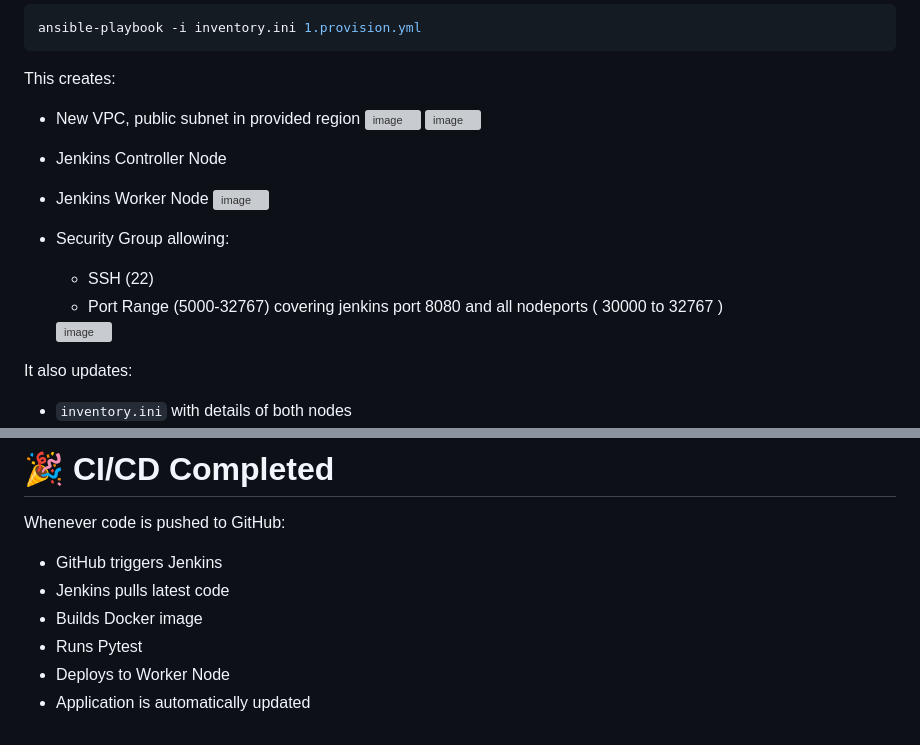
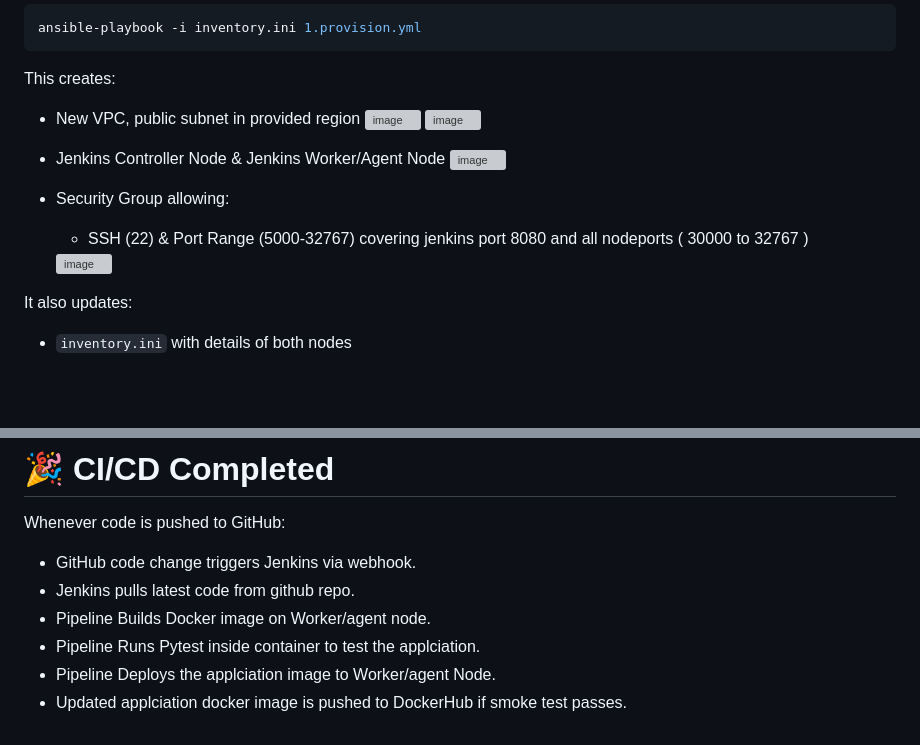
Before and after one commit to saurabhnegi2306/capstone_project3, a Markdown page: README.md, 2 parts joined by grey strips. Drawn GitHub-style; blank space fills up the shorter version; grey boxes are pictures that could not be loaded.

```diff
--- a/README.md
+++ b/README.md
@@ -69,13 +69,11 @@ This creates:
   <img width="1190" height="72" alt="image" src="https://github.com/user-attachments/assets/4dd2f867-1fb3-415a-93a2-0dc5a5fb703b" />
   <img width="1240" height="60" alt="image" src="https://github.com/user-attachments/assets/a23b0d68-729b-4944-bb94-15a96caf0cfe" />
 
-- Jenkins Controller Node
-- Jenkins Worker Node
+- Jenkins Controller Node & Jenkins Worker/Agent Node
   <img width="1297" height="89" alt="image" src="https://github.com/user-attachments/assets/56752051-ccf2-4eaf-b367-28c236b92443" />
 
 - Security Group allowing:
-  - SSH (22)
-  - Port Range (5000-32767) covering jenkins port 8080 and all nodeports ( 30000 to 32767 )
+  - SSH (22)  & Port Range (5000-32767) covering jenkins port 8080 and all nodeports ( 30000 to 32767 )
   <img width="1445" height="163" alt="image" src="https://github.com/user-attachments/assets/fc9798cb-14ae-4866-9992-f43c2193e7c0" />
 
 It also updates:
@@ -347,9 +345,9 @@ You can see the build details at the bottom of the website, which should change
 
 Whenever code is pushed to GitHub:
 
-- GitHub triggers Jenkins
-- Jenkins pulls latest code
-- Builds Docker image
-- Runs Pytest
-- Deploys to Worker Node
-- Application is automatically updated
+- GitHub code change triggers Jenkins via webhook.
+- Jenkins pulls latest code from github repo.
+- Pipeline Builds Docker image on Worker/agent node.
+- Pipeline Runs Pytest inside container to test the applciation.
+- Pipeline Deploys the applciation image to Worker/agent Node.
+- Updated applciation docker image is pushed to DockerHub if smoke test passes.
```
Also changed, not shown: other parts of README.md (+1 -1 lines).
